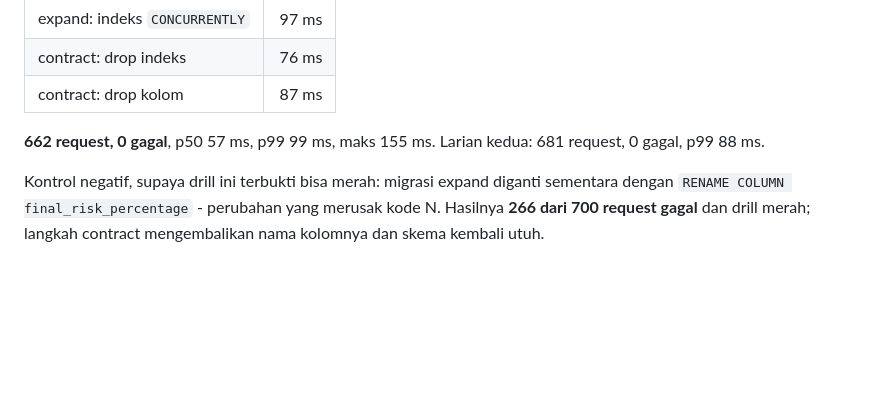
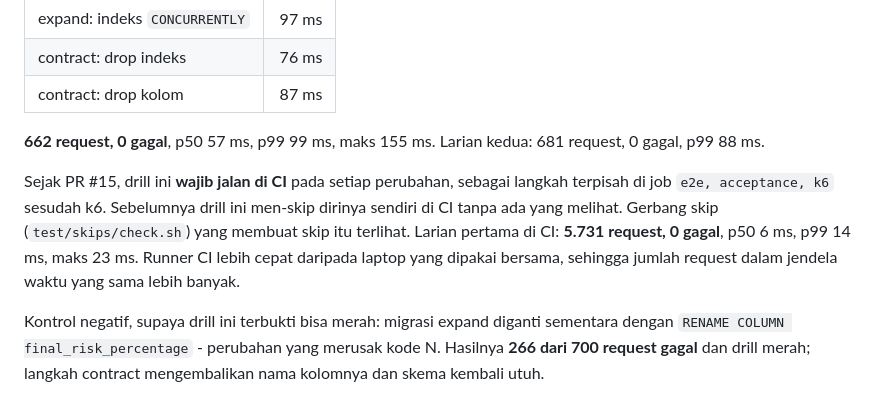
Before and after one commit to muhananaufal/selaras-platform-go, a Markdown page: docs/runbook/migrations.md, the part around the change. Rendered like a GitHub page; blank space fills up the shorter version.

Commit message:
docs: record that the drill and the outage test now run in CI
The migrations runbook gains the first CI result of the drill, 5731
requests with none failing. The broker chaos note says what the
automated outage test checks, and that CI used to skip it.

Co-authored-by: aetheris <agents.aetheris@gmail.com>
Co-Authored-By: Claude Opus 5.5 (1M context) <noreply@anthropic.com>

```diff
--- a/docs/runbook/migrations.md
+++ b/docs/runbook/migrations.md
@@ -109,6 +109,14 @@ Hasil 2026-09-25, stack compose lokal:
 **662 request, 0 gagal**, p50 57 ms, p99 99 ms, maks 155 ms. Larian kedua:
 681 request, 0 gagal, p99 88 ms.
 
+Sejak PR #15, drill ini **wajib jalan di CI** pada setiap perubahan, sebagai
+langkah terpisah di job `e2e, acceptance, k6` sesudah k6. Sebelumnya drill
+ini men-skip dirinya sendiri di CI tanpa ada yang melihat. Gerbang skip
+(`test/skips/check.sh`) yang membuat skip itu terlihat. Larian pertama di
+CI: **5.731 request, 0 gagal**, p50 6 ms, p99 14 ms, maks 23 ms. Runner CI
+lebih cepat daripada laptop yang dipakai bersama, sehingga jumlah request
+dalam jendela waktu yang sama lebih banyak.
+
 Kontrol negatif, supaya drill ini terbukti bisa merah: migrasi expand diganti
 sementara dengan `RENAME COLUMN final_risk_percentage` - perubahan yang
 merusak kode N. Hasilnya **266 dari 700 request gagal** dan drill merah;
```
Also changed, not shown: 1 other file.
